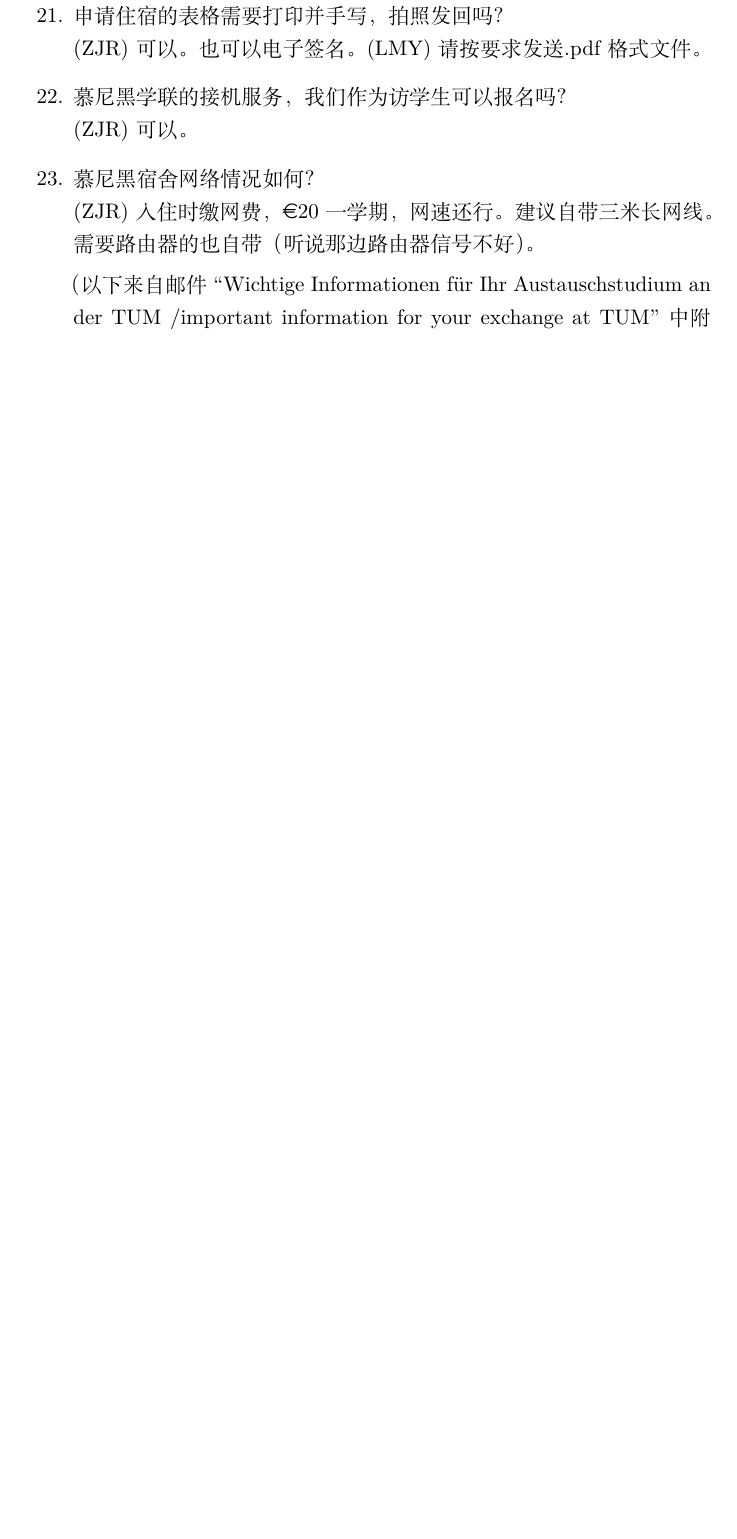
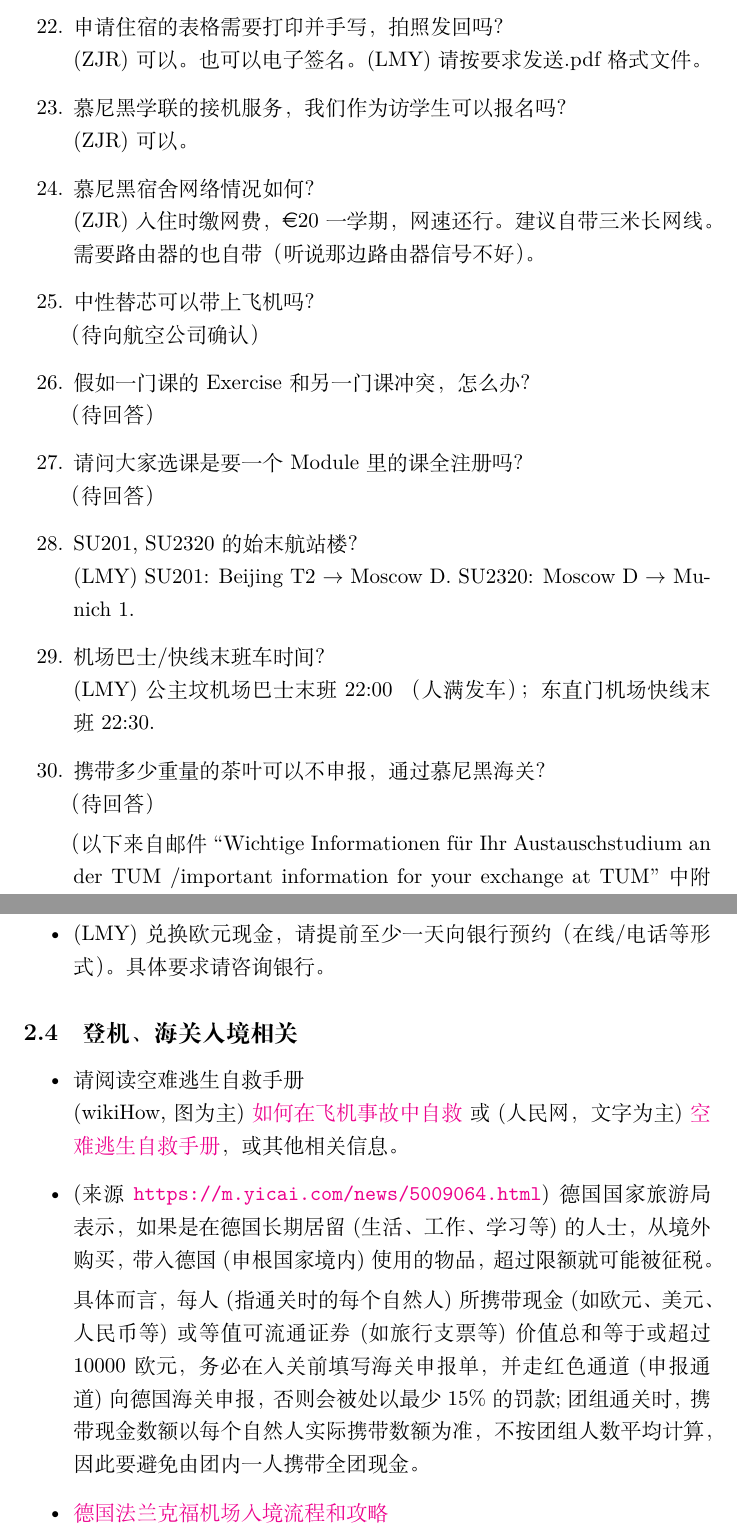
Before and after one commit to Memcys/Road-to-TUM, a LaTeX document (In-part/FAQs-suggestions.tex): part of page 3 of 5 before the commit and two parts of pages 3 and 6 of 6 after it, the two joined at a grey line, cut so that both start at the same text, the shorter picture padded with empty space. Compiled offline with XeLaTeX.

Commit message:
how much tea, added

```diff
--- a/In-part/FAQs-suggestions.tex
+++ b/In-part/FAQs-suggestions.tex
@@ -53,6 +55,19 @@
   (ZJR) 可以。
   \item 慕尼黑宿舍网络情况如何？ \\
   (ZJR) 入住时缴网费，\euro{20}一学期，网速还行。建议自带三米长网线。需要路由器的也自带（听说那边路由器信号不好）。
+  \item 中性替芯可以带上飞机吗？ \\
+  （待向航空公司确认）
+  \item 假如一门课的 Exercise 和另一门课冲突，怎么办？ \\
+  （待回答）
+  \item 请问大家选课是要一个 Module 里的课全注册吗？ \\
+  （待回答）
+  \item SU201, SU2320 的始末航站楼？ \\
+  (LMY) SU201: Beijing T2 $\rightarrow$ Moscow D. SU2320: Moscow D $\rightarrow$ Munich 1.
+  \item 机场巴士/快线末班车时间？ \\
+  (LMY) 公主坟机场巴士末班 22:00 （人满发车）；东直门机场快线末班 22:30.
+  \item 携带多少重量的茶叶可以不申报，通过慕尼黑海关？ \\
+  （待回答）
+
 
   （以下来自邮件 ``Wichtige Informationen für Ihr Austauschstudium an der TUM /important information for your exchange at TUM'' 中附件）
   \item What to do for enrollment, and until when？ \\
@@ -102,5 +117,17 @@
   \item 所有公证件和翻译件的原件、复印件一定要带多份！不然你到了德国再去准备，真的非常麻烦。（来自 \url{https://zhuanlan.zhihu.com/p/57766122}）
   \item 准备在德国可用的（导航）地图（软件等）。
   \item (PZY) 网页推荐： \href{https://mp.weixin.qq.com/s?srcid=0319fCMV7x6jt2w4xgPGYSMm&scene=23&mid=2651269086&sn=2b9eff5e72b2e989ac404be9be21bc09&idx=2&__biz=MzA4NTM2MzAxNw%3D%3D&chksm=842a97f8b35d1eee47778e42c10d883071d1546d6bab41132685fd4c983a6d713ca70a9b2328&mpshare=1#rd&appinstall=0}{在德国落地之后最要紧的7件事！}
+  \item (LMY) 兑换欧元现金，请提前至少一天向银行预约（在线/电话等形式）。具体要求请咨询银行。
+\end{itemize}
+
+
+\subsection{登机、海关入境相关}
+\begin{itemize}
+\item 请阅读空难逃生自救手册 \\
+(wikiHow, 图为主) \href{https://zh.wikihow.com/\%E5\%9C\%A8\%E9\%A3\%9E\%E6\%9C\%BA\%E4\%BA\%8B\%E6\%95\%85\%E4\%B8\%AD\%E8\%87\%AA\%E6\%95\%91}{如何在飞机事故中自救} 或 (人民网，文字为主) \href{http://travel.people.com.cn/n/2014/0725/c41570-25344422.html}{空难逃生自救手册}，或其他相关信息。
+\item (来源 \url{https://m.yicai.com/news/5009064.html}) 德国国家旅游局表示，如果是在德国长期居留(生活、工作、学习等)的人士，从境外购买，带入德国(申根国家境内)使用的物品，超过限额就可能被征税。
+
+具体而言，每人(指通关时的每个自然人)所携带现金(如欧元、美元、人民币等)或等值可流通证券(如旅行支票等)价值总和等于或超过 10000 欧元，务必在入关前填写海关申报单，并走红色通道(申报通道)向德国海关申报，否则会被处以最少 15\% 的罚款;团组通关时，携带现金数额以每个自然人实际携带数额为准，不按团组人数平均计算，因此要避免由团内一人携带全团现金。
+\item \href{https://bbs.qyer.com/thread-2850836-1.html}{德国法兰克福机场入境流程和攻略}
 \end{itemize}
 \end{document}
```
Also changed, not shown: In-part/FAQs-suggestions.pdf, In-part/FAQs-suggestions.tex (12 more changed lines).
